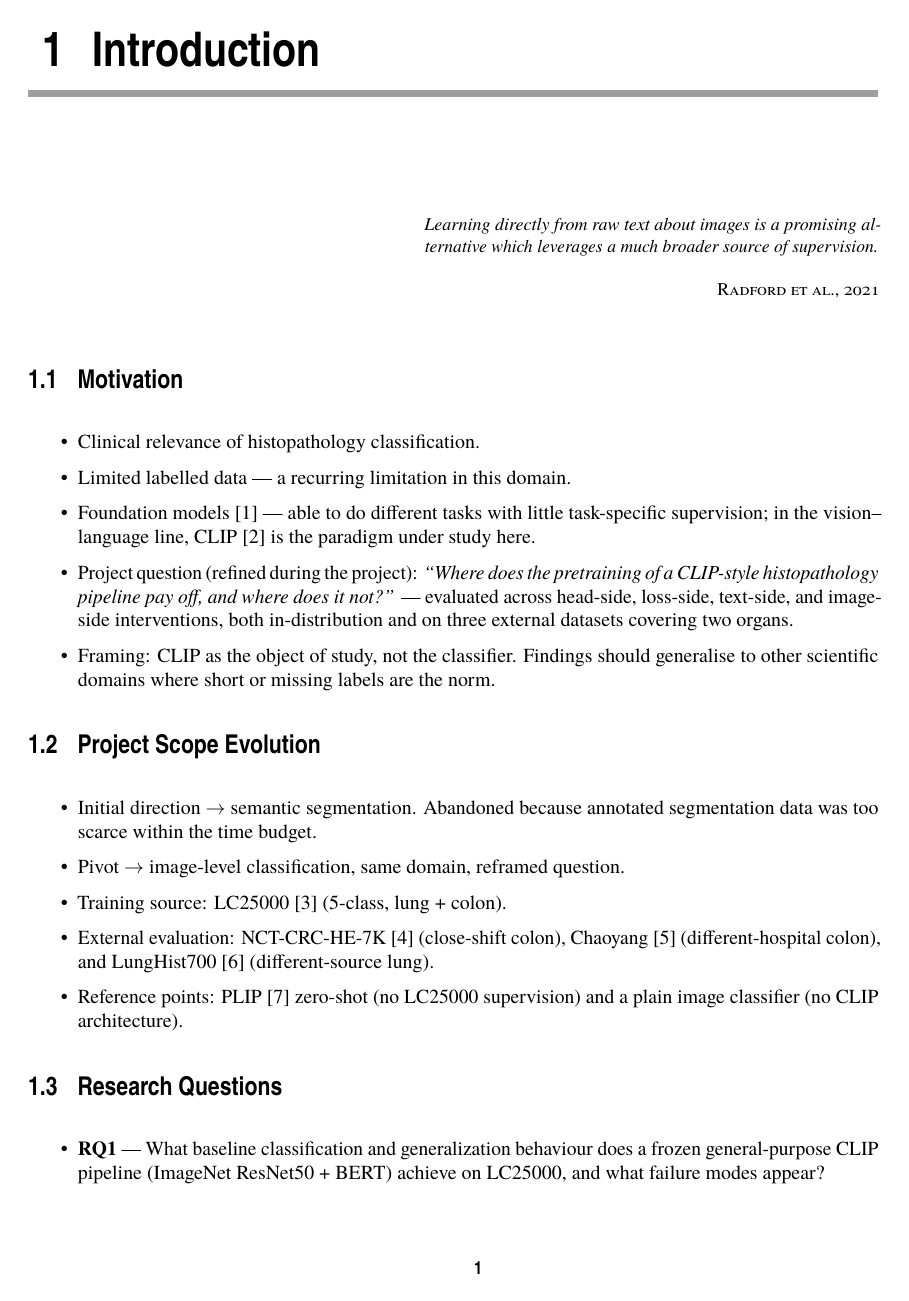
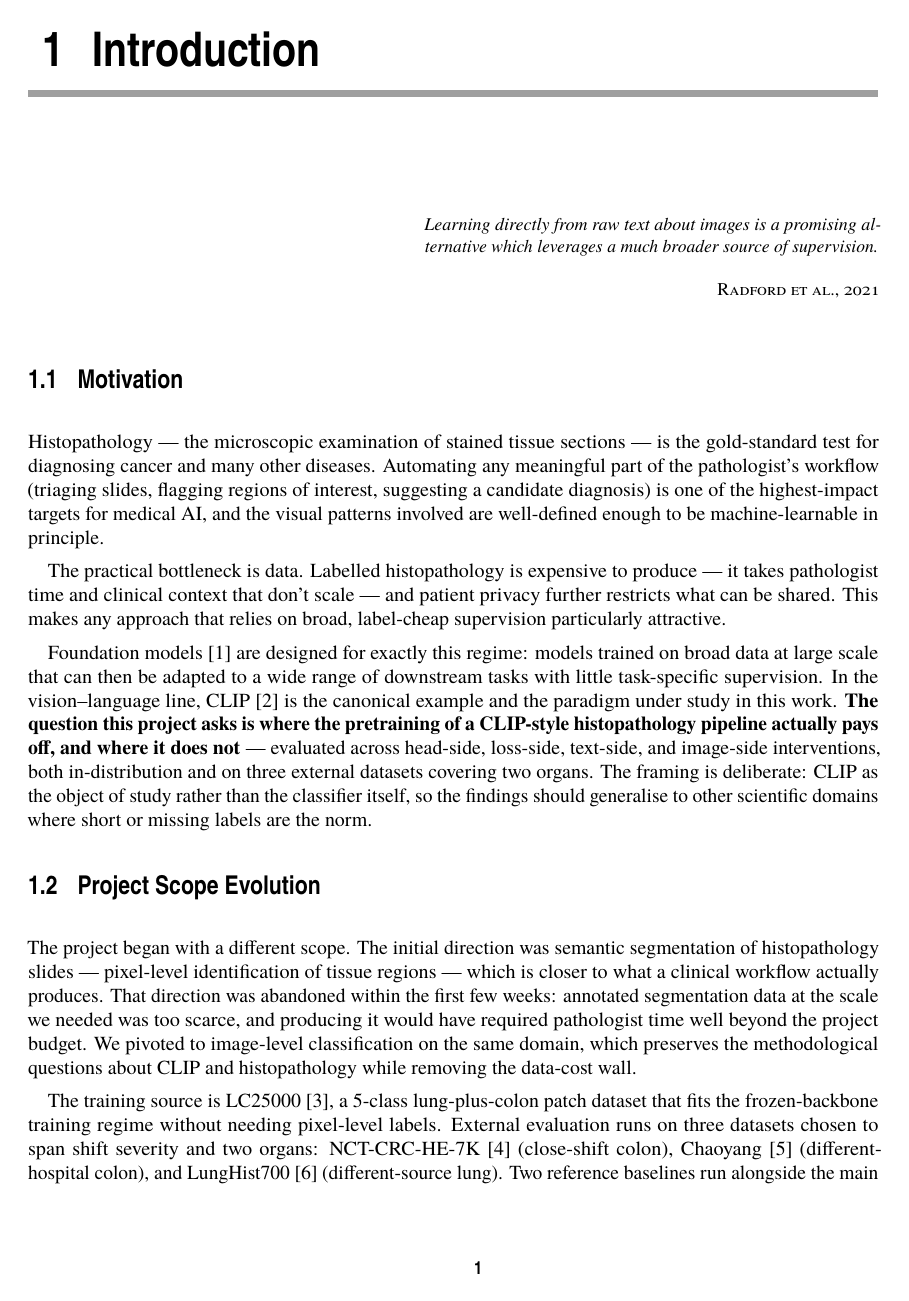
Before and after one commit to lcandau/histopathology-clip-lab, a LaTeX thesis (report/tfmETSI.tex, which reads report/intro/introduction.tex): page 15 of 67. Compiled offline with pdfLaTeX; a missing font is replaced by an installed copy or a similar font.

Commit message:
checkpoint 3

```diff
--- a/report/intro/introduction.tex
+++ b/report/intro/introduction.tex
@@ -4,28 +4,23 @@
 
 \section{Motivation}
 \label{sec:intro-motivation}
-\begin{itemize}
-    \item Clinical relevance of histopathology classification.
-    \item Limited labelled data --- a recurring limitation in this domain.
-    \item Foundation models~\cite{bommasani2021foundation} --- able to do different tasks with little task-specific supervision; in the vision--language line, CLIP~\cite{radford2021clip} is the paradigm under study here.
-    \item Project question (refined during the project): \textit{``Where does the pretraining of a CLIP-style histopathology pipeline pay off, and where does it not?''} --- evaluated across head-side, loss-side, text-side, and image-side interventions, both in-distribution and on three external datasets covering two organs.
-    \item Framing: CLIP as the object of study, not the classifier. Findings should generalise to other scientific domains where short or missing labels are the norm.
-\end{itemize}
+
+Histopathology --- the microscopic examination of stained tissue sections --- is the gold-standard test for diagnosing cancer and many other diseases. Automating any meaningful part of the pathologist's workflow (triaging slides, flagging regions of interest, suggesting a candidate diagnosis) is one of the highest-impact targets for medical AI, and the visual patterns involved are well-defined enough to be machine-learnable in principle.
+
+The practical bottleneck is data. Labelled histopathology is expensive to produce --- it takes pathologist time and clinical context that don't scale --- and patient privacy further restricts what can be shared. This makes any approach that relies on broad, label-cheap supervision particularly attractive.
+
+Foundation models~\cite{bommasani2021foundation} are designed for exactly this regime: models trained on broad data at large scale that can then be adapted to a wide range of downstream tasks with little task-specific supervision. In the vision--language line, CLIP~\cite{radford2021clip} is the canonical example and the paradigm under study in this work. \textbf{The question this project asks is where the pretraining of a CLIP-style histopathology pipeline actually pays off, and where it does not} --- evaluated across head-side, loss-side, text-side, and image-side interventions, both in-distribution and on three external datasets covering two organs. The framing is deliberate: CLIP as the object of study rather than the classifier itself, so the findings should generalise to other scientific domains where short or missing labels are the norm.
 
 
 \section{Project Scope Evolution}
 \label{sec:intro-scope}
-\begin{itemize}
-    \item Initial direction $\to$ semantic segmentation. Abandoned because annotated segmentation data was too scarce within the time budget.
-    \item Pivot $\to$ image-level classification, same domain, reframed question.
-    \item Training source: LC25000~\cite{borkowski2019lc25000} (5-class, lung + colon).
-    \item External evaluation: NCT-CRC-HE-7K~\cite{kather2019nct} (close-shift colon), Chaoyang~\cite{zhu2021chaoyang} (different-hospital colon), and LungHist700~\cite{tabatabaei2024lunghist} (different-source lung).
-    \item Reference points: PLIP~\cite{huang2023plip} zero-shot (no LC25000 supervision) and a plain image classifier (no CLIP architecture).
-\end{itemize}
+
+The project began with a different scope. The initial direction was semantic segmentation of histopathology slides --- pixel-level identification of tissue regions --- which is closer to what a clinical workflow actually produces. That direction was abandoned within the first few weeks: annotated segmentation data at the scale we needed was too scarce, and producing it would have required pathologist time well beyond the project budget. We pivoted to image-level classification on the same domain, which preserves the methodological questions about CLIP and histopathology while removing the data-cost wall.
+
+The training source is LC25000~\cite{borkowski2019lc25000}, a 5-class lung-plus-colon patch dataset that fits the frozen-backbone training regime without needing pixel-level labels. External evaluation runs on three datasets chosen to span shift severity and two organs: NCT-CRC-HE-7K~\cite{kather2019nct} (close-shift colon), Chaoyang~\cite{zhu2021chaoyang} (different-hospital colon), and LungHist700~\cite{tabatabaei2024lunghist} (different-source lung). Two reference baselines run alongside the main experiments: PLIP~\cite{huang2023plip} zero-shot (the full PLIP model with no LC25000 supervision) and a non-CLIP plain image classifier (ResNet50 + \texttt{Dense(5)}). Together these set up the comparisons the rest of the document is built on.
 
 
 \section{Research Questions}
 \label{sec:intro-rq}
 \begin{itemize}
     \item \textbf{RQ1} --- What baseline classification and generalization behaviour does a frozen general-purpose CLIP pipeline (ImageNet ResNet50 + BERT) achieve on LC25000, and what failure modes appear?
-    \item \textbf{RQ2} --- Does the CLIP paradigm validate its \emph{foundational-model} premise --- learn one task, generalize to tasks it was not specifically trained for --- relative to a non-CLIP classifier on the same image encoder?
```
Also changed, not shown: report/intro/introduction.tex (11 more changed lines).
